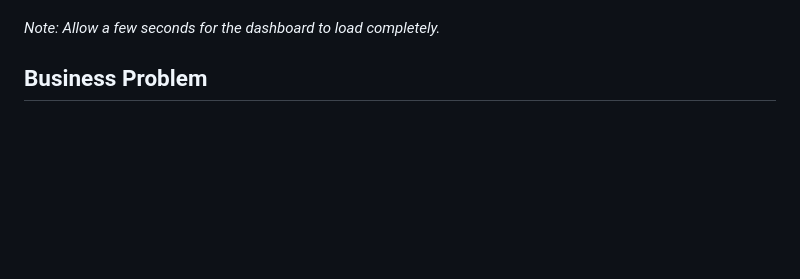
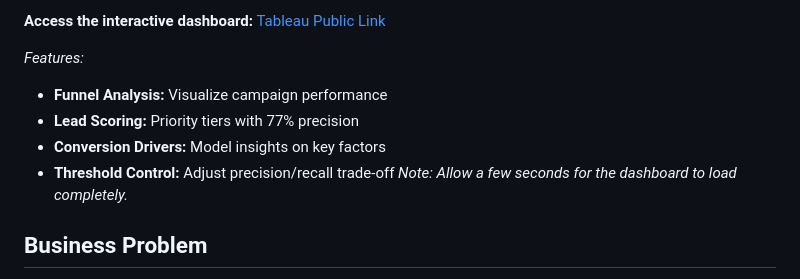
Before and after one commit to Sane-Mfenyana/Predictive-Lead-Scoring-for-Marketing-Funnel-Optimization, a Markdown page: README.md, the part around one of its changes. GitHub-like rendering; blank space fills up the shorter version.

Commit message:
Dashboard update v2
New README for dashboard. Included the live link and screenshot of the dashboard.

```diff
--- a/README.md
+++ b/README.md
@@ -10,4 +9,11 @@ Access the interactive dashboard here: [Predictive Lead Scoring Dashboard](https
 
+**Access the interactive dashboard:** [Tableau Public Link](https://public.tableau.com/views/LeadScoring-MarketingFunnelOptimisation_/LeadScoringDashboard?:language=en-GB&:sid=&:display_count=n&:origin=viz_share_link)
+
+*Features:*
+- **Funnel Analysis:** Visualize campaign performance
+- **Lead Scoring:** Priority tiers with 77% precision
+- **Conversion Drivers:** Model insights on key factors
+- **Threshold Control:** Adjust precision/recall trade-off
 *Note: Allow a few seconds for the dashboard to load completely.*
 
 ## Business Problem
```
Also changed, not shown: other parts of README.md (+1 -2 lines).
